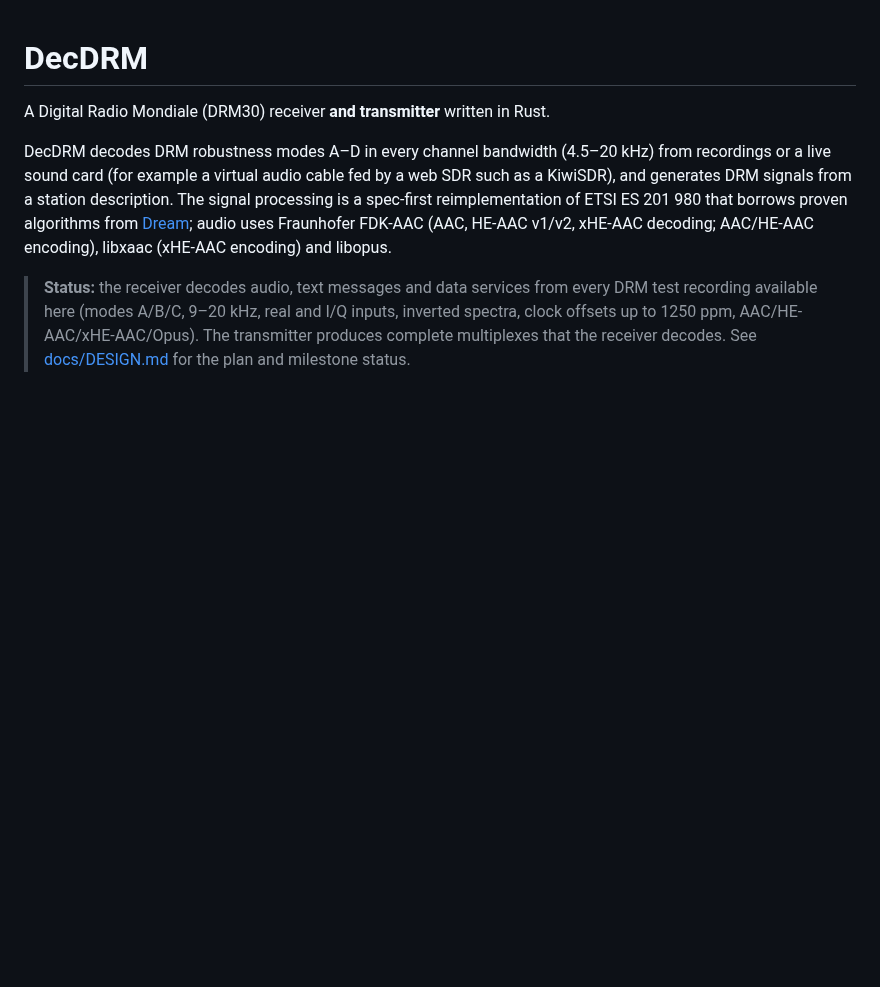
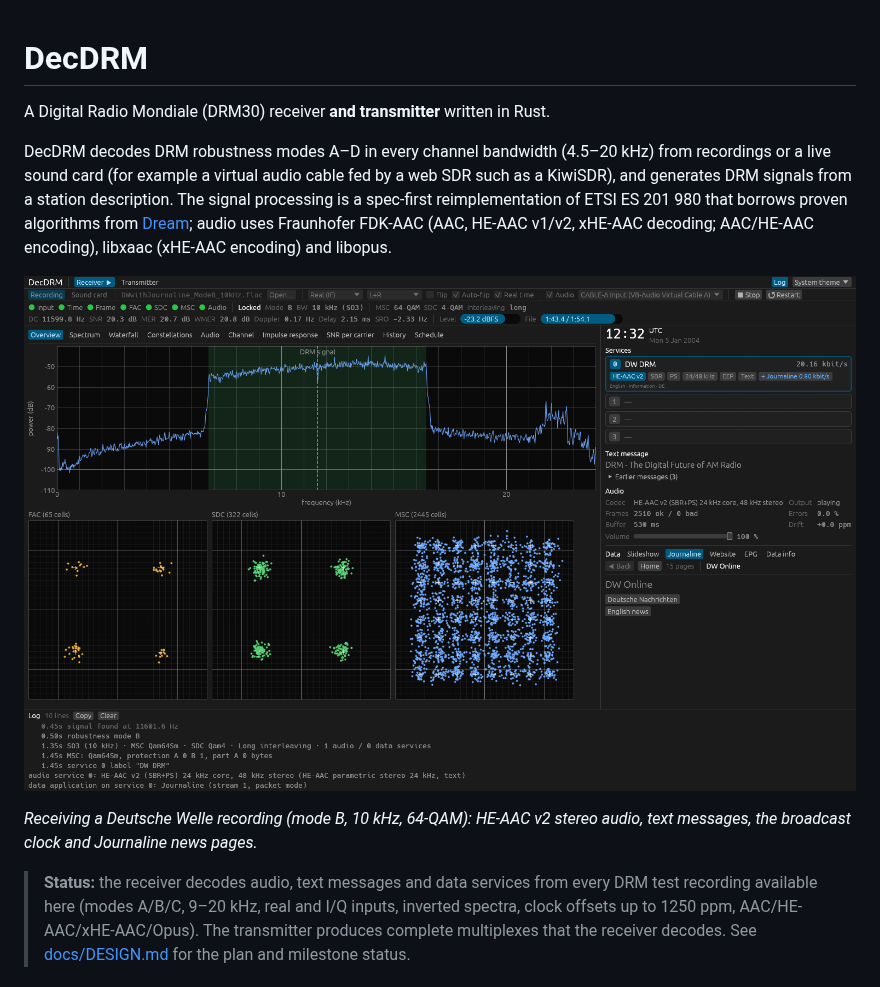
Before and after one commit to CasualArclamp/DecDRM, a Markdown page: README.md, the part around the change. Rendered like a GitHub page; pictures changed too: docs/images/receiver.png (added); blank space fills up the shorter version.

Commit message:
README: screenshot of the receiver decoding a Deutsche Welle recording
docs/images/receiver.png: the GUI (v0.3.1) receiving DWwithJournaline_ModeB_10kHz,
100 s in: spectrum, FAC/SDC/MSC constellations, the service with its text message,
the broadcast clock, HE-AAC v2 audio (2510 frames, none bad) and the Journaline home
page. Taken with the GUI's --screenshot option (audio to a virtual cable).

Co-Authored-By: Claude Opus 5.5 <noreply@anthropic.com>

```diff
--- a/README.md
+++ b/README.md
@@ -9,6 +9,10 @@ processing is a spec-first reimplementation of ETSI ES 201 980 that borrows prov
 algorithms from [Dream](https://sourceforge.net/projects/drm/); audio uses Fraunhofer
 FDK-AAC (AAC, HE-AAC v1/v2, xHE-AAC decoding; AAC/HE-AAC encoding), libxaac (xHE-AAC
 encoding) and libopus.
+
+![DecDRM receiving a Deutsche Welle recording: spectrum, FAC/SDC/MSC constellations, the service with its text message, HE-AAC v2 audio and Journaline news pages](docs/images/receiver.png)
+
+*Receiving a Deutsche Welle recording (mode B, 10 kHz, 64-QAM): HE-AAC v2 stereo audio, text messages, the broadcast clock and Journaline news pages.*
 
 > **Status:** the receiver decodes audio, text messages and data services from every
 > DRM test recording available here (modes A/B/C, 9–20 kHz, real and I/Q inputs,
```
